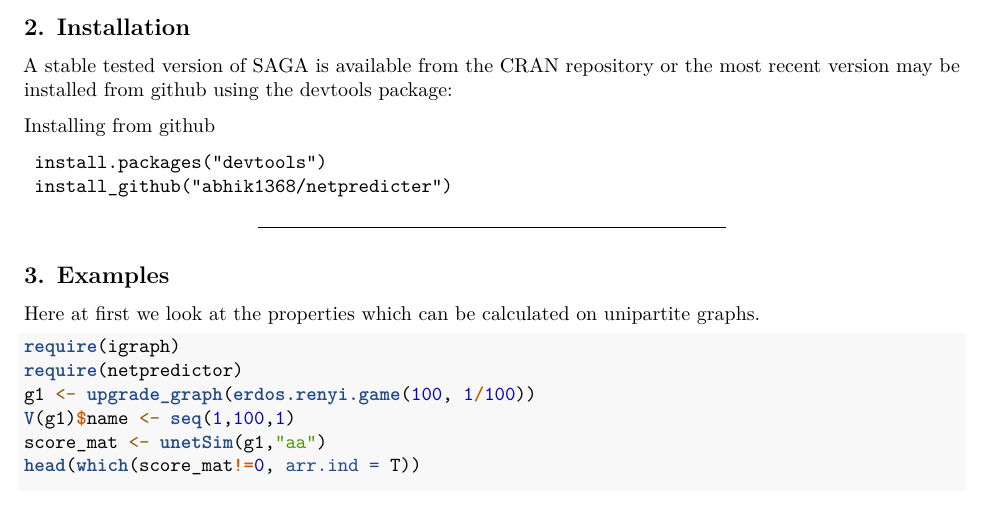
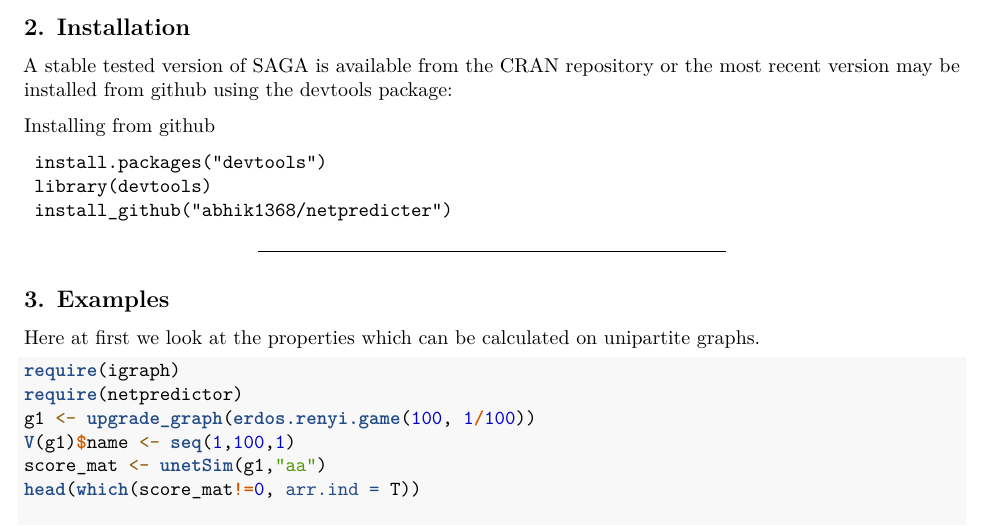
Before and after one commit to abhik1368/netpredictor, an R Markdown document (vignettes/netpredictor.Rmd): part of page 2 of 10, cut so that both start at the same text. Rendered offline with R 4.5, knitr and Pandoc, then LaTeX, with nearby package versions; code that draws random numbers runs with fixed seeds of ours; some code elsewhere in the file could not run offline.

Commit message:
update vignette

```diff
--- a/vignettes/netpredictor.Rmd
+++ b/vignettes/netpredictor.Rmd
@@ -49,6 +49,7 @@ A stable tested version of SAGA is available from the CRAN repository or the mos
 Installing from github
 
      install.packages("devtools")
+     library(devtools)
      install_github("abhik1368/netpredicter")
 
 _______
```
Also changed, not shown: 1 other file.
